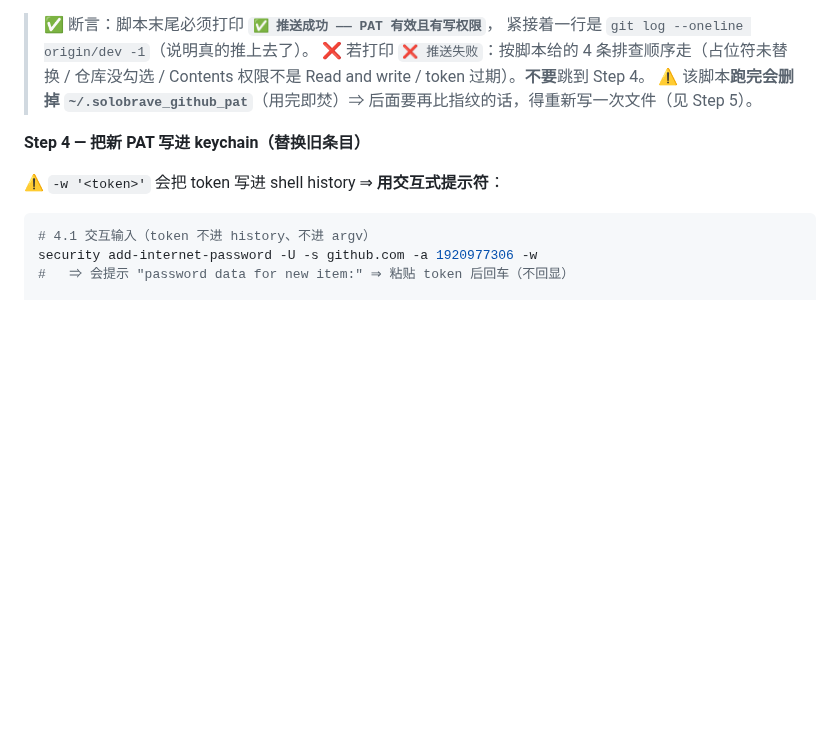
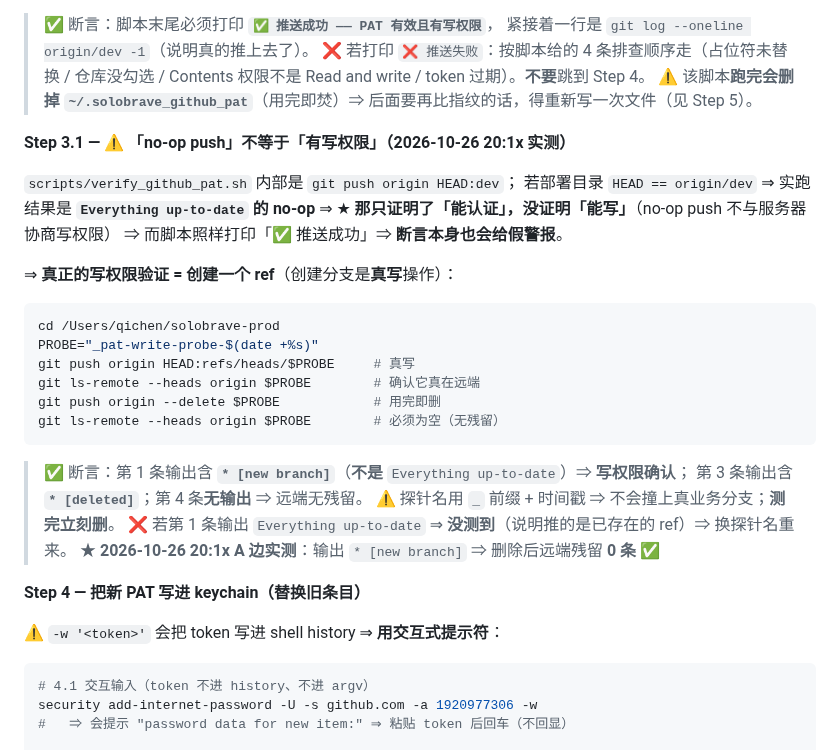
Before and after one commit to 1920977306/solobrave, a Markdown page: docs/SECRET-ROTATION-RUNBOOK.md, the part around the change. GitHub-like rendering; blank space fills up the shorter version.

````diff
--- a/docs/SECRET-ROTATION-RUNBOOK.md
+++ b/docs/SECRET-ROTATION-RUNBOOK.md
@@ -87,6 +87,30 @@ cd /Users/qichen/solobrave-prod && bash scripts/verify_github_pat.sh
 > Contents 权限不是 Read and write / token 过期）。**不要**跳到 Step 4。
 > ⚠️ 该脚本**跑完会删掉 `~/.solobrave_github_pat`**（用完即焚）⇒
 > 后面要再比指纹的话，得重新写一次文件（见 Step 5）。
+
+**Step 3.1 — ⚠️ 「no-op push」**不等于**「有写权限」（2026-10-26 20:1x 实测）**
+
+`scripts/verify_github_pat.sh` 内部是 `git push origin HEAD:dev`；
+若部署目录 `HEAD == origin/dev` ⇒ 实跑结果是 **`Everything up-to-date` 的 no-op**
+⇒ ★ **那只证明了「能认证」，没证明「能写」**（no-op push 不与服务器协商写权限）
+⇒ 而脚本照样打印「✅ 推送成功」⇒ **断言本身也会给假警报**。
+
+⇒ **真正的写权限验证 = 创建一个 ref**（创建分支是**真写**操作）：
+
+```bash
+cd /Users/qichen/solobrave-prod
+PROBE="_pat-write-probe-$(date +%s)"
+git push origin HEAD:refs/heads/$PROBE     # 真写
+git ls-remote --heads origin $PROBE        # 确认它真在远端
+git push origin --delete $PROBE            # 用完即删
+git ls-remote --heads origin $PROBE        # 必须为空（无残留）
+```
+
+> ✅ 断言：第 1 条输出含 **`* [new branch]`**（**不是** `Everything up-to-date`）⇒ **写权限确认**；
+> 第 3 条输出含 **`* [deleted]`**；第 4 条**无输出** ⇒ 远端无残留。
+> ⚠️ 探针名用 `_` 前缀 + 时间戳 ⇒ 不会撞上真业务分支；**测完立刻删**。
+> ❌ 若第 1 条输出 `Everything up-to-date` ⇒ **没测到**（说明推的是已存在的 ref）⇒ 换探针名重来。
+> ★ **2026-10-26 20:1x A 边实测**：输出 `* [new branch]` ⇒ 删除后远端残留 **0 条** ✅
 
 **Step 4 — 把新 PAT 写进 keychain（替换旧条目）**
 
````
Also changed, not shown: docs/PARALLEL-HANDOFF-2026-10-25.md (+28 -0 lines).
